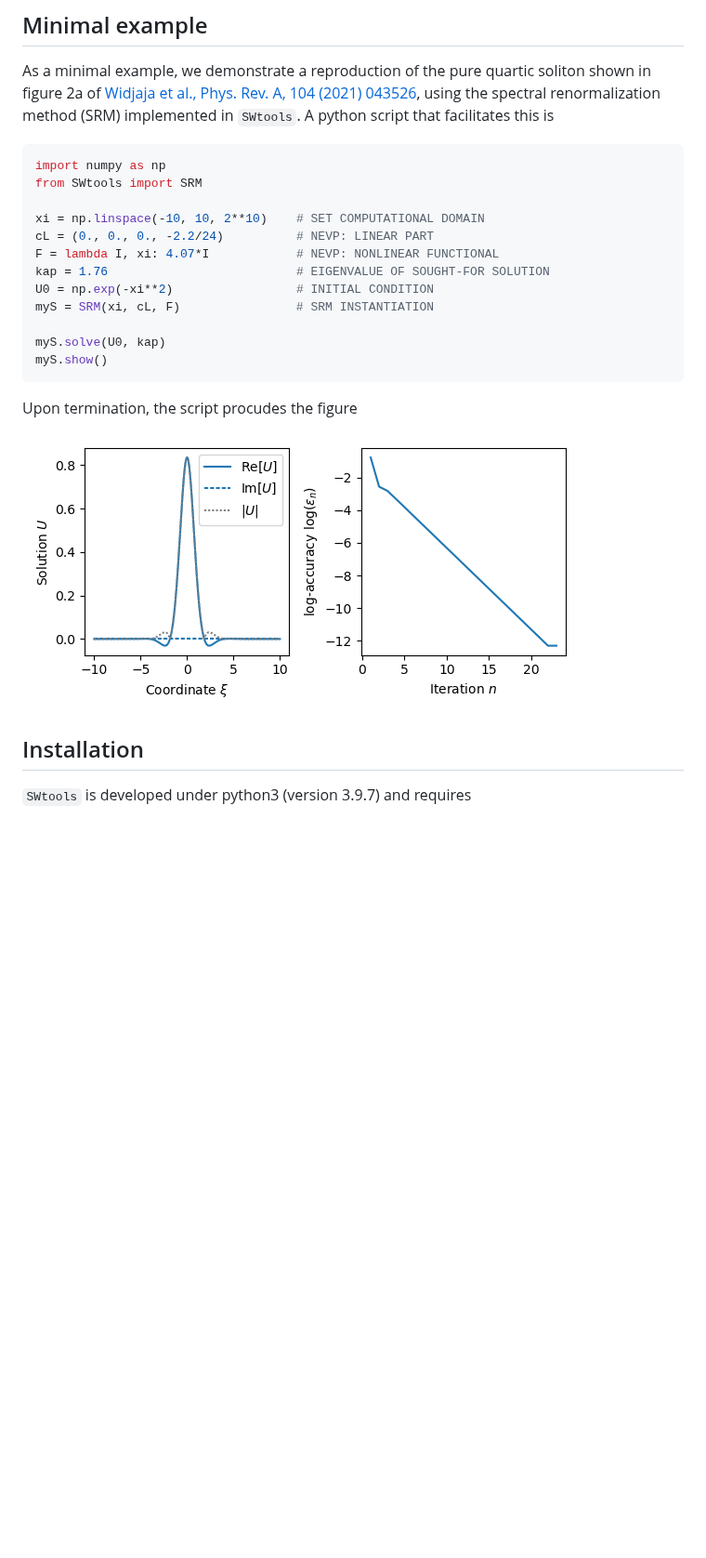
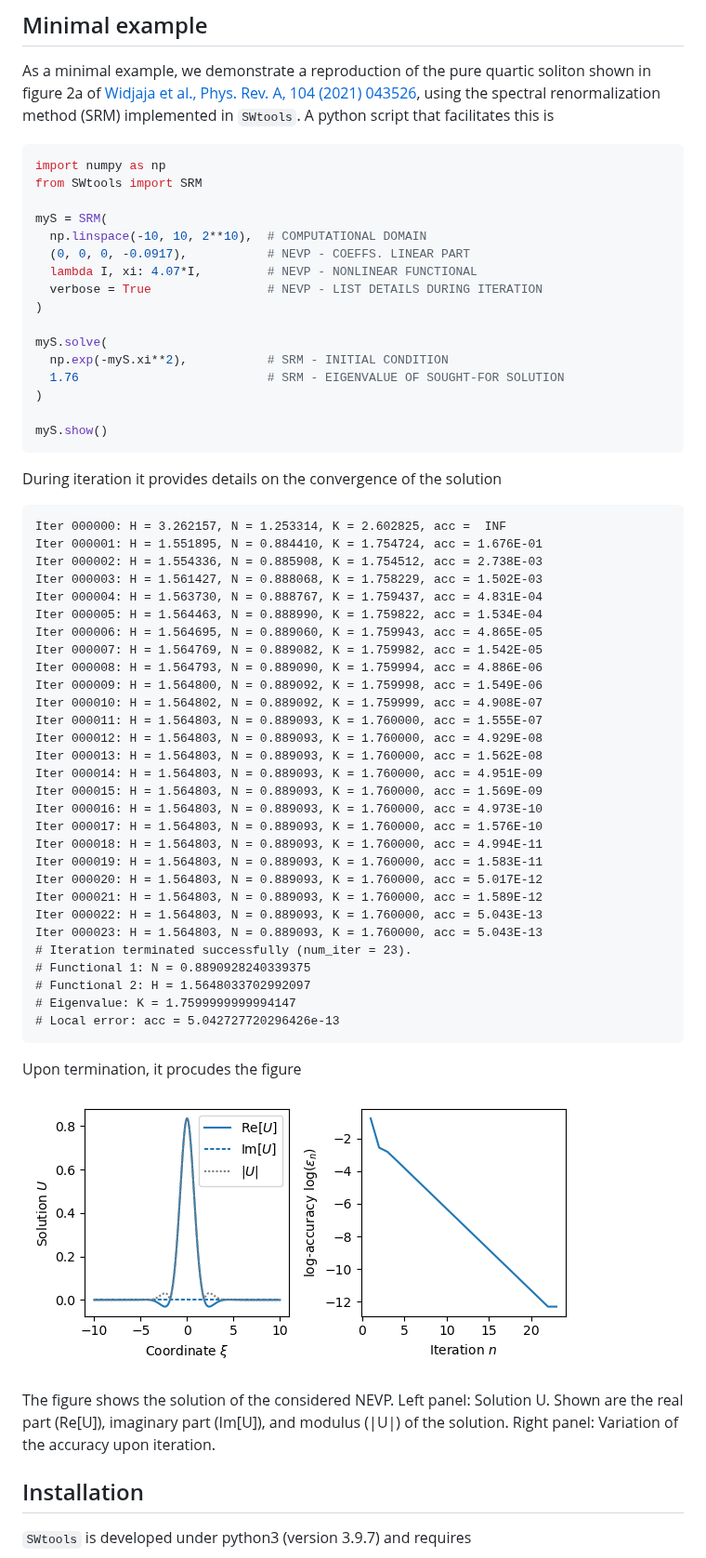
Before and after one commit to omelchert/SWtools, a Markdown page: README.md, the part around the change. Shown at 93% size. Rendered like a GitHub page; blank space fills up the shorter version.

Commit message:
Updated the minimal example section

````diff
--- a/README.md
+++ b/README.md
@@ -32,20 +32,62 @@ facilitates this is
 import numpy as np
 from SWtools import SRM
 
-xi = np.linspace(-10, 10, 2**10)    # SET COMPUTATIONAL DOMAIN
-cL = (0., 0., 0., -2.2/24)          # NEVP: LINEAR PART
-F = lambda I, xi: 4.07*I            # NEVP: NONLINEAR FUNCTIONAL
-kap = 1.76                          # EIGENVALUE OF SOUGHT-FOR SOLUTION
-U0 = np.exp(-xi**2)                 # INITIAL CONDITION
-myS = SRM(xi, cL, F)                # SRM INSTANTIATION
+myS = SRM(
+  np.linspace(-10, 10, 2**10),  # COMPUTATIONAL DOMAIN
+  (0, 0, 0, -0.0917),           # NEVP - COEFFS. LINEAR PART
+  lambda I, xi: 4.07*I,         # NEVP - NONLINEAR FUNCTIONAL
+  verbose = True                # NEVP - LIST DETAILS DURING ITERATION
+)
 
-myS.solve(U0, kap)
+myS.solve(
+  np.exp(-myS.xi**2),           # SRM - INITIAL CONDITION
+  1.76                          # SRM - EIGENVALUE OF SOUGHT-FOR SOLUTION
+)
+
 myS.show()
 ```
 
-Upon termination, the script procudes the figure
+During iteration it provides details on the convergence of the solution
+
+```
+Iter 000000: H = 3.262157, N = 1.253314, K = 2.602825, acc =  INF
+Iter 000001: H = 1.551895, N = 0.884410, K = 1.754724, acc = 1.676E-01
+Iter 000002: H = 1.554336, N = 0.885908, K = 1.754512, acc = 2.738E-03
+Iter 000003: H = 1.561427, N = 0.888068, K = 1.758229, acc = 1.502E-03
+Iter 000004: H = 1.563730, N = 0.888767, K = 1.759437, acc = 4.831E-04
+Iter 000005: H = 1.564463, N = 0.888990, K = 1.759822, acc = 1.534E-04
+Iter 000006: H = 1.564695, N = 0.889060, K = 1.759943, acc = 4.865E-05
+Iter 000007: H = 1.564769, N = 0.889082, K = 1.759982, acc = 1.542E-05
+Iter 000008: H = 1.564793, N = 0.889090, K = 1.759994, acc = 4.886E-06
+Iter 000009: H = 1.564800, N = 0.889092, K = 1.759998, acc = 1.549E-06
+Iter 000010: H = 1.564802, N = 0.889092, K = 1.759999, acc = 4.908E-07
+Iter 000011: H = 1.564803, N = 0.889093, K = 1.760000, acc = 1.555E-07
+Iter 000012: H = 1.564803, N = 0.889093, K = 1.760000, acc = 4.929E-08
+Iter 000013: H = 1.564803, N = 0.889093, K = 1.760000, acc = 1.562E-08
+Iter 000014: H = 1.564803, N = 0.889093, K = 1.760000, acc = 4.951E-09
+Iter 000015: H = 1.564803, N = 0.889093, K = 1.760000, acc = 1.569E-09
+Iter 000016: H = 1.564803, N = 0.889093, K = 1.760000, acc = 4.973E-10
+Iter 000017: H = 1.564803, N = 0.889093, K = 1.760000, acc = 1.576E-10
+Iter 000018: H = 1.564803, N = 0.889093, K = 1.760000, acc = 4.994E-11
+Iter 000019: H = 1.564803, N = 0.889093, K = 1.760000, acc = 1.583E-11
+Iter 000020: H = 1.564803, N = 0.889093, K = 1.760000, acc = 5.017E-12
+Iter 000021: H = 1.564803, N = 0.889093, K = 1.760000, acc = 1.589E-12
+Iter 000022: H = 1.564803, N = 0.889093, K = 1.760000, acc = 5.043E-13
+Iter 000023: H = 1.564803, N = 0.889093, K = 1.760000, acc = 5.043E-13
+# Iteration terminated successfully (num_iter = 23).
+# Functional 1: N = 0.8890928240339375
+# Functional 2: H = 1.5648033702992097
+# Eigenvalue: K = 1.7599999999994147
+# Local error: acc = 5.042727720296426e-13
+```
+
+Upon termination, it procudes the figure
 
 ![alt text](https://github.com/omelchert/SWtools/blob/main/results/numExp08_minimalExample/fig_minimalExample_v1.png)
+
+The figure shows the solution of the considered NEVP.  Left panel: Solution U.
+Shown are the real part (Re[U]), imaginary part (Im[U]), and modulus (|U|) of
+the solution.  Right panel: Variation of the accuracy upon iteration.
 
 
 ## Installation
````
